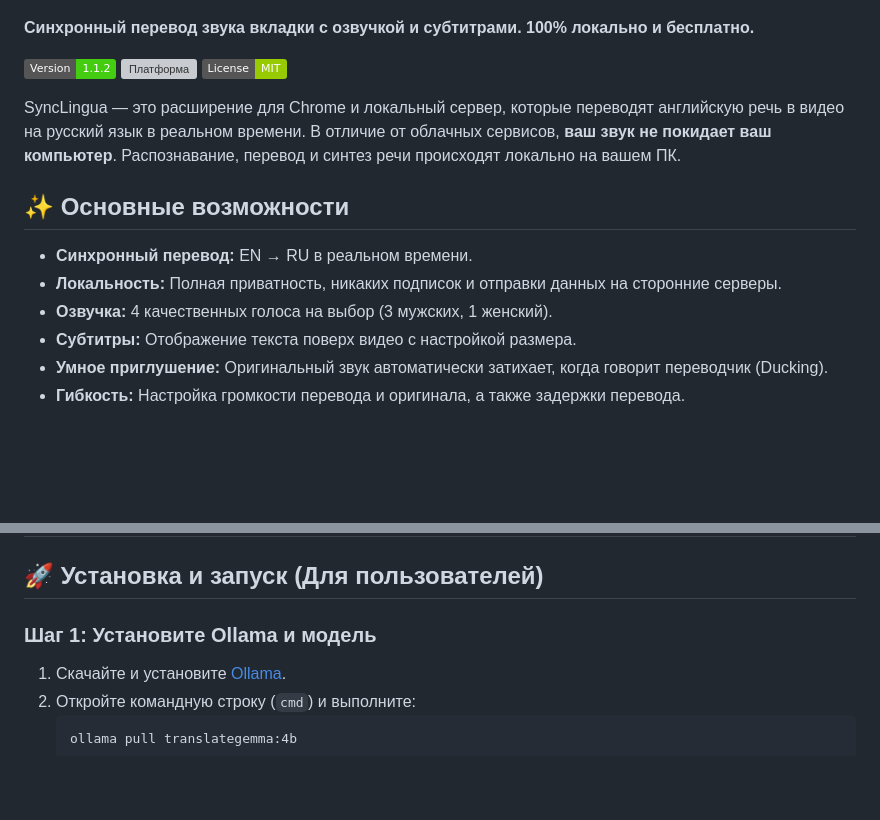
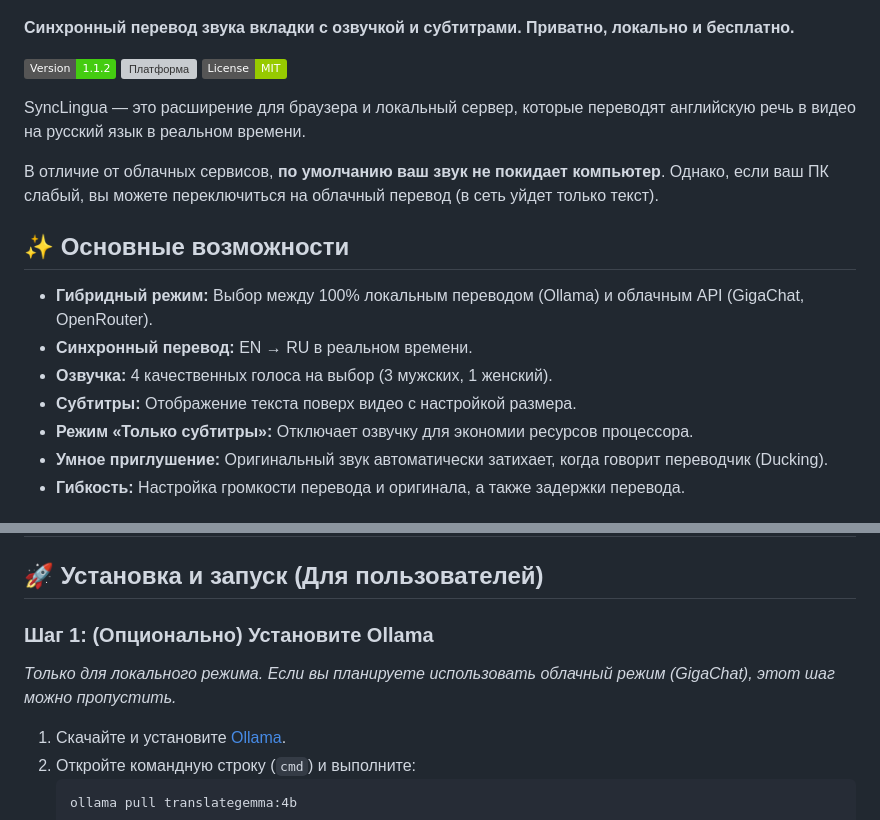
Before and after one commit to dimonyasha/synclingua-translator, a Markdown page: README.md, 2 parts joined by grey strips. GitHub-like rendering; badges without logos; blank space fills up the shorter version; grey boxes are pictures that could not be loaded.

````diff
--- a/README.md
+++ b/README.md
@@ -6,20 +6,22 @@
   </a>
 </p>
 
-**Синхронный перевод звука вкладки с озвучкой и субтитрами. 100% локально и бесплатно.**
+**Синхронный перевод звука вкладки с озвучкой и субтитрами. Приватно, локально и бесплатно.**
 
 [![Статус](https://img.shields.io/badge/Version-1.1.2-success)](#)
 [![Платформа](https://img.shields.io/badge/Platform-Windows%2010%2F11-blue)](#)
 [![Лицензия](https://img.shields.io/badge/License-MIT-green)](#)
 
-SyncLingua — это расширение для Chrome и локальный сервер, которые переводят английскую речь в видео на русский язык в реальном времени.
-В отличие от облачных сервисов, **ваш звук не покидает ваш компьютер**. Распознавание, перевод и синтез речи происходят локально на вашем ПК.
+SyncLingua — это расширение для браузера и локальный сервер, которые переводят английскую речь в видео на русский язык в реальном времени.
+
+В отличие от облачных сервисов, **по умолчанию ваш звук не покидает компьютер**. Однако, если ваш ПК слабый, вы можете переключиться на облачный перевод (в сеть уйдет только текст).
 
 ## ✨ Основные возможности
+*   **Гибридный режим:** Выбор между 100% локальным переводом (Ollama) и облачным API (GigaChat, OpenRouter).
 *   **Синхронный перевод:** EN → RU в реальном времени.
-*   **Локальность:** Полная приватность, никаких подписок и отправки данных на сторонние серверы.
 *   **Озвучка:** 4 качественных голоса на выбор (3 мужских, 1 женский).
 *   **Субтитры:** Отображение текста поверх видео с настройкой размера.
+*   **Режим «Только субтитры»:** Отключает озвучку для экономии ресурсов процессора.
 *   **Умное приглушение:** Оригинальный звук автоматически затихает, когда говорит переводчик (Ducking).
 *   **Гибкость:** Настройка громкости перевода и оригинала, а также задержки перевода.
 
@@ -31,7 +33,8 @@ SyncLingua — это расширение для Chrome и локальный
 
 ## 🚀 Установка и запуск (Для пользователей)
 
-### Шаг 1: Установите Ollama и модель
+### Шаг 1: (Опционально) Установите Ollama
+*Только для локального режима. Если вы планируете использовать облачный режим (GigaChat), этот шаг можно пропустить.*
 1. Скачайте и установите [Ollama](https://ollama.com/download).
 2. Откройте командную строку (`cmd`) и выполните:
    ```cmd
````
Also changed, not shown: other parts of README.md (+40 -27 lines).
